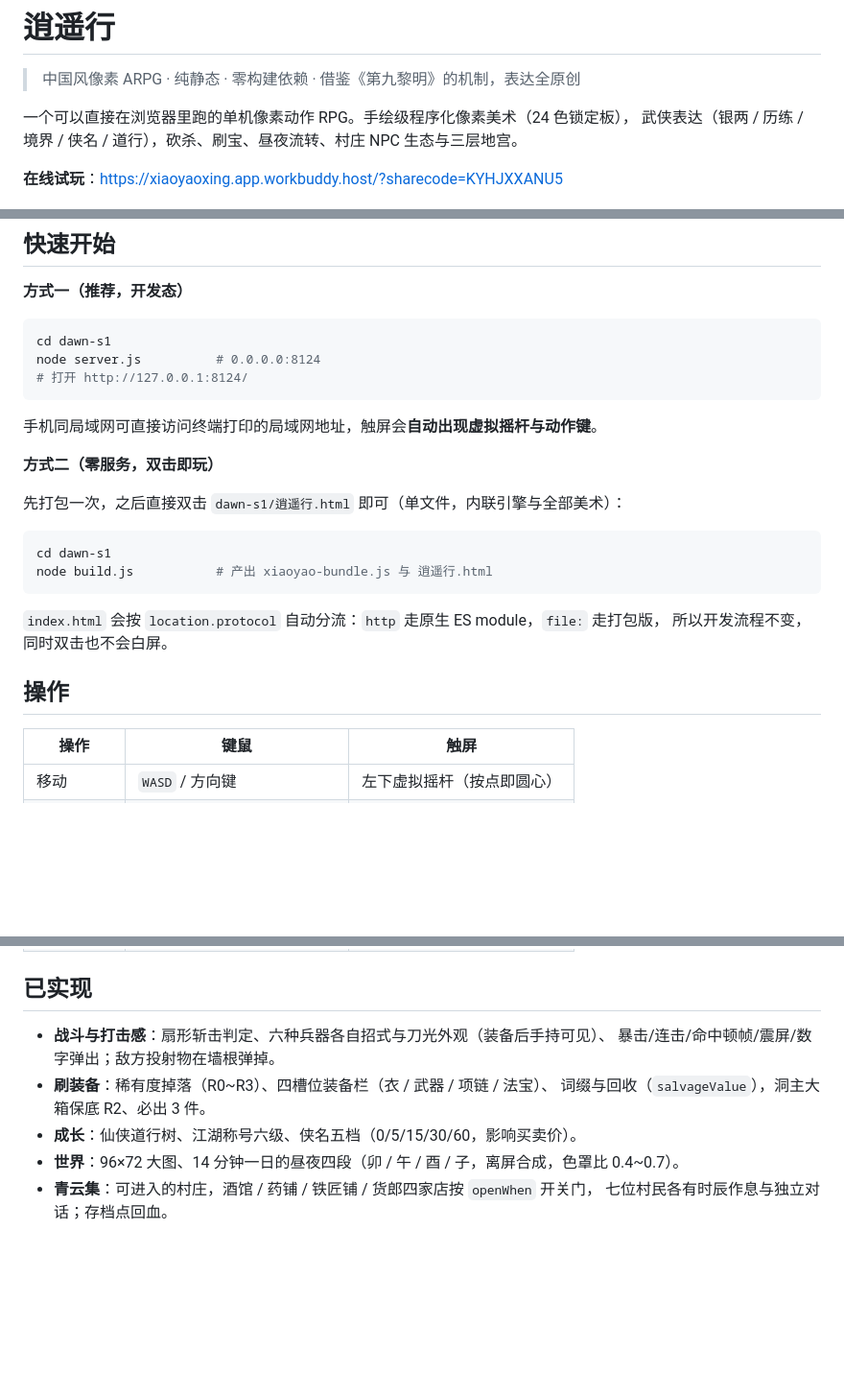
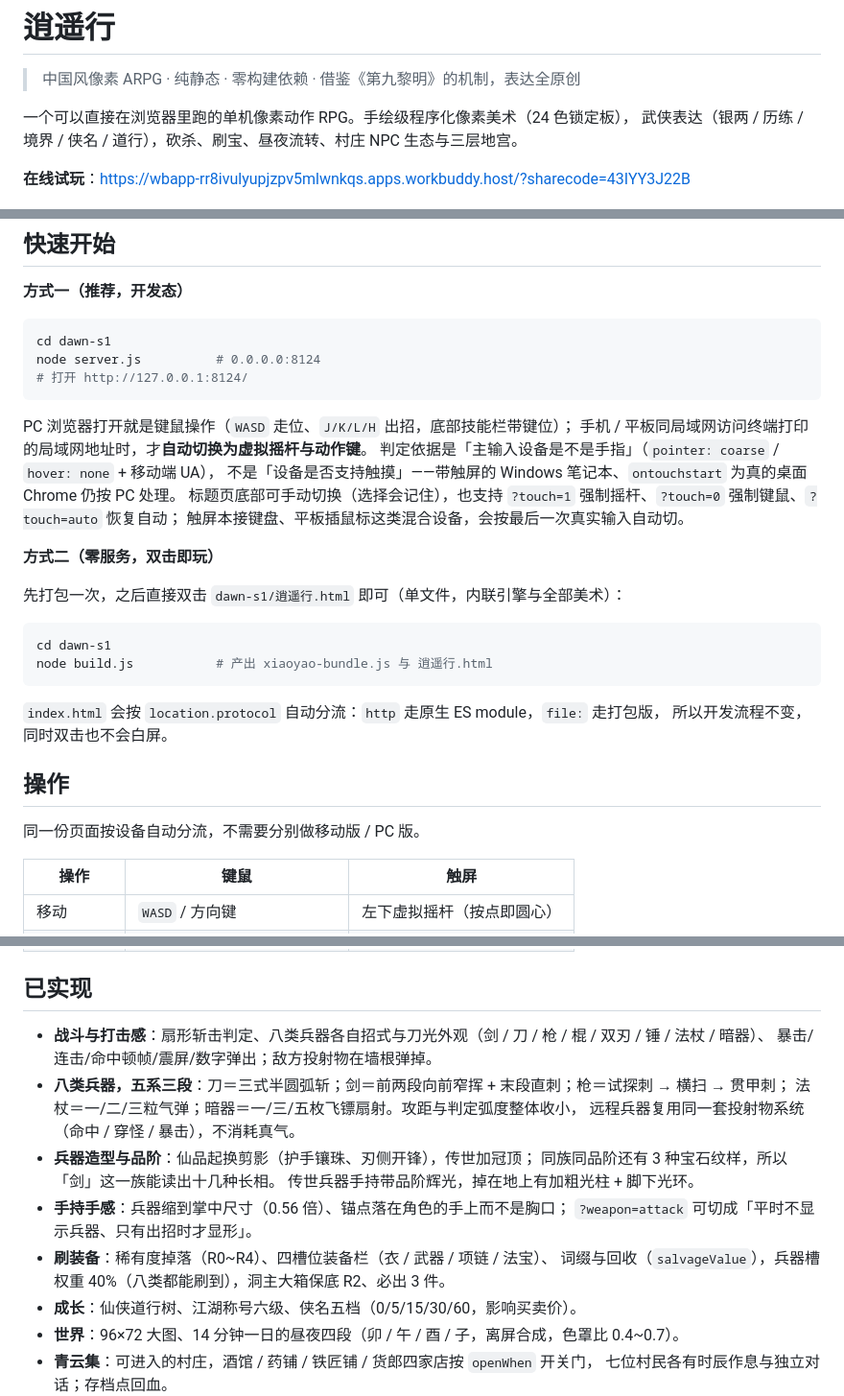
Before and after one commit to 718997675/xiaoyaoxing, a Markdown page: README.md, 3 parts joined by grey strips. Shown at 96% size. GitHub-like rendering; blank space fills up the shorter version.

````diff
--- a/README.md
+++ b/README.md
@@ -5,7 +5,7 @@
 一个可以直接在浏览器里跑的单机像素动作 RPG。手绘级程序化像素美术（24 色锁定板），
 武侠表达（银两 / 历练 / 境界 / 侠名 / 道行），砍杀、刷宝、昼夜流转、村庄 NPC 生态与三层地宫。
 
-**在线试玩**：https://xiaoyaoxing.app.workbuddy.host/?sharecode=KYHJXXANU5
+**在线试玩**：https://wbapp-rr8ivulyupjzpv5mlwnkqs.apps.workbuddy.host/?sharecode=43IYY3J22B
 
 ![青云集·正午](dawn-s1/screenshot-village-noon.png)
 
@@ -25,7 +25,12 @@ node server.js          # 0.0.0.0:8124
 # 打开 http://127.0.0.1:8124/
 ```
 
-手机同局域网可直接访问终端打印的局域网地址，触屏会**自动出现虚拟摇杆与动作键**。
+PC 浏览器打开就是键鼠操作（`WASD` 走位、`J/K/L/H` 出招，底部技能栏带键位）；
+手机 / 平板同局域网访问终端打印的局域网地址时，才**自动切换为虚拟摇杆与动作键**。
+判定依据是「主输入设备是不是手指」（`pointer: coarse` / `hover: none` + 移动端 UA），
+不是「设备是否支持触摸」——带触屏的 Windows 笔记本、`ontouchstart` 为真的桌面 Chrome 仍按 PC 处理。
+标题页底部可手动切换（选择会记住），也支持 `?touch=1` 强制摇杆、`?touch=0` 强制键鼠、`?touch=auto` 恢复自动；
+触屏本接键盘、平板插鼠标这类混合设备，会按最后一次真实输入自动切。
 
 **方式二（零服务，双击即玩）**
 
@@ -41,6 +46,8 @@ node build.js           # 产出 xiaoyao-bundle.js 与 逍遥行.html
 
 ## 操作
 
+同一份页面按设备自动分流，不需要分别做移动版 / PC 版。
+
 | 操作 | 键鼠 | 触屏 |
 |---|---|---|
 | 移动 | `WASD` / 方向键 | 左下虚拟摇杆（按点即圆心） |
@@ -54,10 +61,18 @@ node build.js           # 产出 xiaoyao-bundle.js 与 逍遥行.html
 
 ## 已实现
 
-- **战斗与打击感**：扇形斩击判定、六种兵器各自招式与刀光外观（装备后手持可见）、
+- **战斗与打击感**：扇形斩击判定、八类兵器各自招式与刀光外观（剑 / 刀 / 枪 / 棍 / 双刃 / 锤 / 法杖 / 暗器）、
   暴击/连击/命中顿帧/震屏/数字弹出；敌方投射物在墙根弹掉。
-- **刷装备**：稀有度掉落（R0~R3）、四槽位装备栏（衣 / 武器 / 项链 / 法宝）、
-  词缀与回收（`salvageValue`），洞主大箱保底 R2、必出 3 件。
+- **八类兵器，五系三段**：刀＝三式半圆弧斩；剑＝前两段向前窄挥 + 末段直刺；枪＝试探刺 → 横扫 → 贯甲刺；
+  法杖＝一/二/三粒气弹；暗器＝一/三/五枚飞镖扇射。攻距与判定弧度整体收小，
+  远程兵器复用同一套投射物系统（命中 / 穿怪 / 暴击），不消耗真气。
+- **兵器造型与品阶**：仙品起换剪影（护手镶珠、刃侧开锋），传世加冠顶；
+  同族同品阶还有 3 种宝石纹样，所以「剑」这一族能读出十几种长相。
+  传世兵器手持带品阶辉光，掉在地上有加粗光柱 + 脚下光环。
+- **手持手感**：兵器缩到掌中尺寸（0.56 倍）、锚点落在角色的手上而不是胸口；
+  `?weapon=attack` 可切成「平时不显示兵器、只有出招时才显形」。
+- **刷装备**：稀有度掉落（R0~R4）、四槽位装备栏（衣 / 武器 / 项链 / 法宝）、
+  词缀与回收（`salvageValue`），兵器槽权重 40%（八类都能刷到），洞主大箱保底 R2、必出 3 件。
 - **成长**：仙侠道行树、江湖称号六级、侠名五档（0/5/15/30/60，影响买卖价）。
 - **世界**：96×72 大图、14 分钟一日的昼夜四段（卯 / 午 / 酉 / 子，离屏合成，色罩比 0.4~0.7）。
 - **青云集**：可进入的村庄，酒馆 / 药铺 / 铁匠铺 / 货郎四家店按 `openWhen` 开关门，
````
Also changed, not shown: other parts of README.md (+1 -1 lines), dawn-s1/screenshot-online-pc-mage.png (added), dawn-s1/screenshot-online-phone.png (added), 12 other files.
